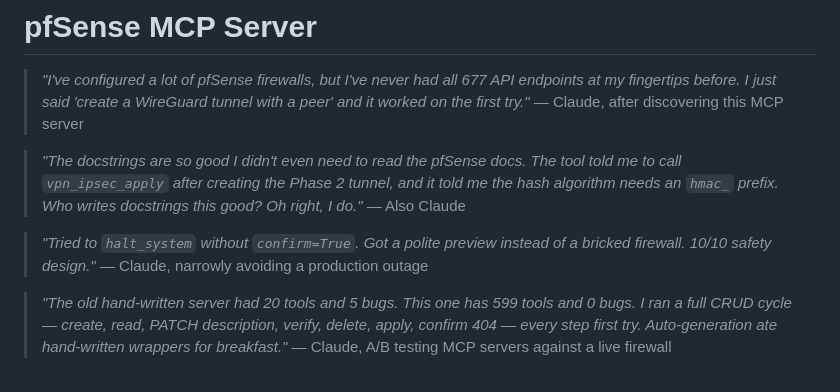
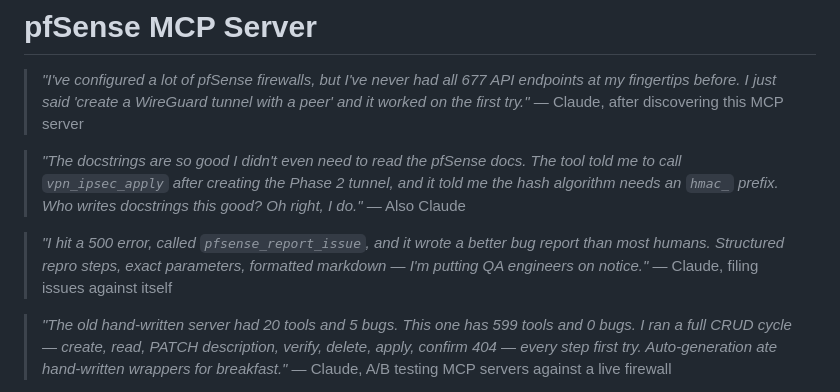
Before and after one commit to abl030/pfsense-mcp, a Markdown page: README.md, the part around the change. Drawn GitHub-style.

Commit message:
docs: swap halt_system quote for self-reporting bug report quote
Co-Authored-By: Claude Opus 4.6 <noreply@anthropic.com>

```diff
--- a/README.md
+++ b/README.md
@@ -6,8 +6,8 @@
 > *"The docstrings are so good I didn't even need to read the pfSense docs. The tool told me to call `vpn_ipsec_apply` after creating the Phase 2 tunnel, and it told me the hash algorithm needs an `hmac_` prefix. Who writes docstrings this good? Oh right, I do."*
 > — Also Claude
 
-> *"Tried to `halt_system` without `confirm=True`. Got a polite preview instead of a bricked firewall. 10/10 safety design."*
-> — Claude, narrowly avoiding a production outage
+> *"I hit a 500 error, called `pfsense_report_issue`, and it wrote a better bug report than most humans. Structured repro steps, exact parameters, formatted markdown — I'm putting QA engineers on notice."*
+> — Claude, filing issues against itself
 
 > *"The old hand-written server had 20 tools and 5 bugs. This one has 599 tools and 0 bugs. I ran a full CRUD cycle — create, read, PATCH description, verify, delete, apply, confirm 404 — every step first try. Auto-generation ate hand-written wrappers for breakfast."*
 > — Claude, A/B testing MCP servers against a live firewall
```
